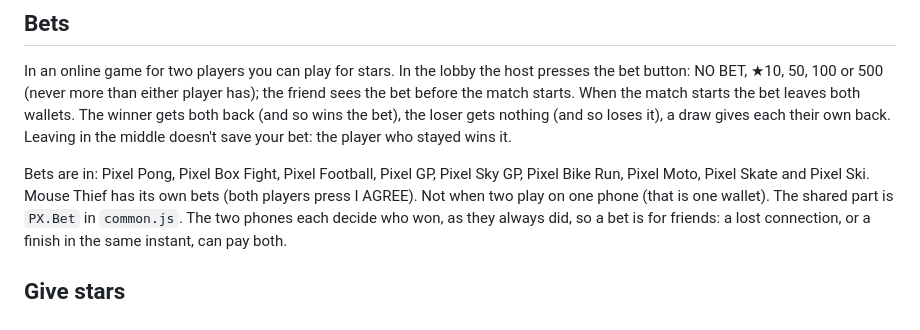
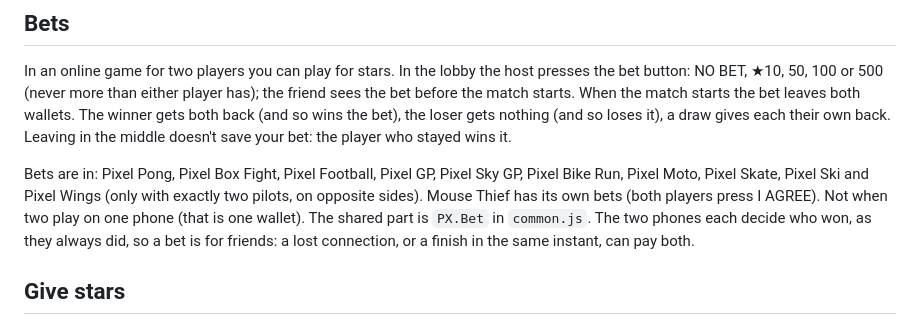
Before and after one commit to matej-hron/mouse-thief, a Markdown page: README.md, the part around the change. Rendered like a GitHub page.

Commit message:
Bets: play an online match for stars, in ten games
In the online lobby the host picks NO BET, ★10, 50, 100 or 500 (never more
than either player has) and the friend sees it before the match. At the
start the bet leaves both wallets; the winner gets both back, the loser
nothing, a draw gives each their own back. Leaving mid-match doesn't save a
bet: the player who stayed wins it.

In: Pixel Pong 1.2.0, Pixel Box Fight 1.1.0, Pixel Football 1.3.0, Pixel GP
1.6.0, Pixel Sky GP 1.2.0, Pixel Bike Run 1.1.0, Pixel Moto 1.1.0, Pixel
Skate 1.5.0, Pixel Ski 2.2.0 and Pixel Wings 1.12.0 (only two pilots, on
opposite sides). Mouse Thief keeps its own bets. Not on one phone.

Pixel GP and Sky GP also settle a finish in the same instant by the times,
so only one player wins. Arcade 2.32.0, offline cache v2.71.0.

Co-Authored-By: Claude Fable 5.2 <noreply@anthropic.com>
Claude-Session: https://claude.ai/code/session_011UgjoSM2V9SodyJZC2PySo

```diff
--- a/README.md
+++ b/README.md
@@ -390,7 +390,8 @@ starts the bet leaves both wallets. The winner gets both back (and so wins the b
 loses it), a draw gives each their own back. Leaving in the middle doesn't save your bet: the player who stayed wins it.
 
 Bets are in: Pixel Pong, Pixel Box Fight, Pixel Football, Pixel GP, Pixel Sky GP, Pixel Bike Run, Pixel Moto, Pixel
-Skate and Pixel Ski. Mouse Thief has its own bets (both players press I AGREE). Not when two play on one phone (that is
+Skate, Pixel Ski and Pixel Wings (only with exactly two pilots, on opposite sides). Mouse Thief has its own bets (both
+players press I AGREE). Not when two play on one phone (that is
 one wallet). The shared part is `PX.Bet` in `common.js`. The two phones each decide who won, as they always did, so a
 bet is for friends: a lost connection, or a finish in the same instant, can pay both.
 
```
